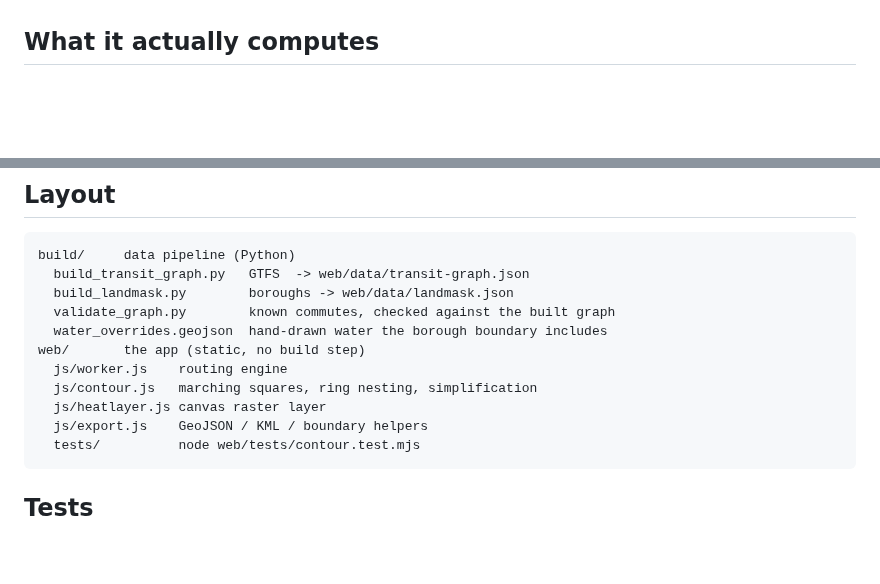
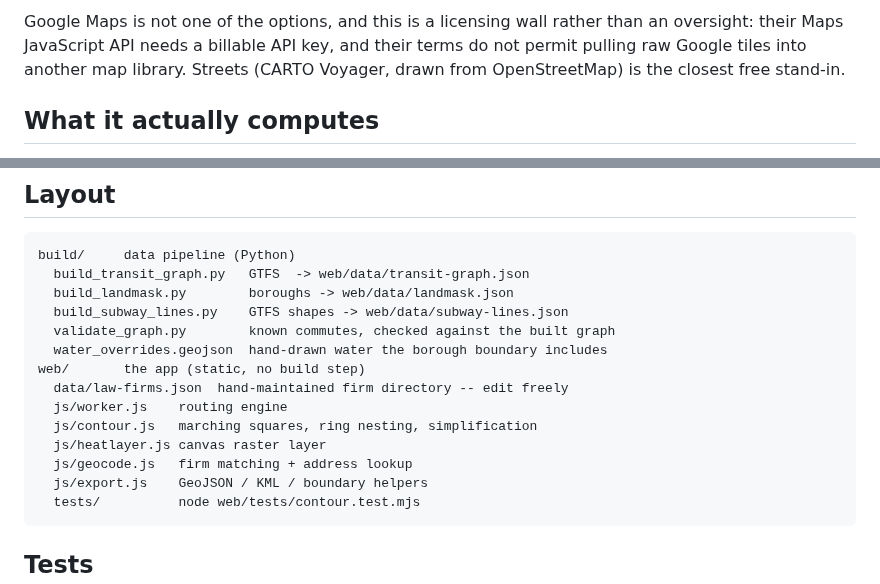
Before and after one commit to apple9530/NYCdistance, a Markdown page: README.md, 2 parts joined by grey strips. GitHub-like rendering; blank space fills up the shorter version.

````diff
--- a/README.md
+++ b/README.md
@@ -33,3 +70,7 @@ That downloads the MTA subway GTFS feed and the borough boundaries, and writes
+Google Maps is not one of the options, and this is a licensing wall rather than
+an oversight: their Maps JavaScript API needs a billable API key, and their
+terms do not permit pulling raw Google tiles into another map library. Streets
+(CARTO Voyager, drawn from OpenStreetMap) is the closest free stand-in.
 
 ## What it actually computes
 
@@ -136,12 +177,15 @@ correct.
 build/     data pipeline (Python)
   build_transit_graph.py   GTFS  -> web/data/transit-graph.json
   build_landmask.py        boroughs -> web/data/landmask.json
+  build_subway_lines.py    GTFS shapes -> web/data/subway-lines.json
   validate_graph.py        known commutes, checked against the built graph
   water_overrides.geojson  hand-drawn water the borough boundary includes
 web/       the app (static, no build step)
+  data/law-firms.json  hand-maintained firm directory -- edit freely
   js/worker.js    routing engine
   js/contour.js   marching squares, ring nesting, simplification
   js/heatlayer.js canvas raster layer
+  js/geocode.js   firm matching + address lookup
   js/export.js    GeoJSON / KML / boundary helpers
   tests/          node web/tests/contour.test.mjs
 ```
````
Also changed, not shown: other parts of README.md (+41 -4 lines), docs/screenshot.png, 8 other files.
